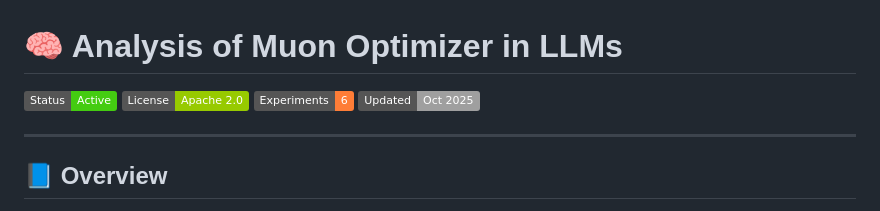
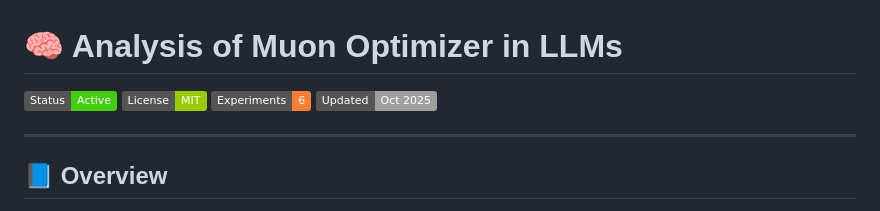
Before and after one commit to codewithdark-git/analysis-of-muon-optimizer-in-llms, a Markdown page: README.md, the part around the change. GitHub-like rendering; badges without logos.

```diff
--- a/README.md
+++ b/README.md
@@ -2,7 +2,7 @@
 # 🧠 Analysis of Muon Optimizer in LLMs
 
 ![Status](https://img.shields.io/badge/Status-Active-success?logo=github&logoColor=white)
-![License](https://img.shields.io/badge/License-Apache%202.0-green)
+![License](https://img.shields.io/badge/License-MIT-green)
 ![Experiments](https://img.shields.io/badge/Experiments-6-orange)
 ![Last Updated](https://img.shields.io/badge/Updated-Oct%202025-lightgrey)
 
```
